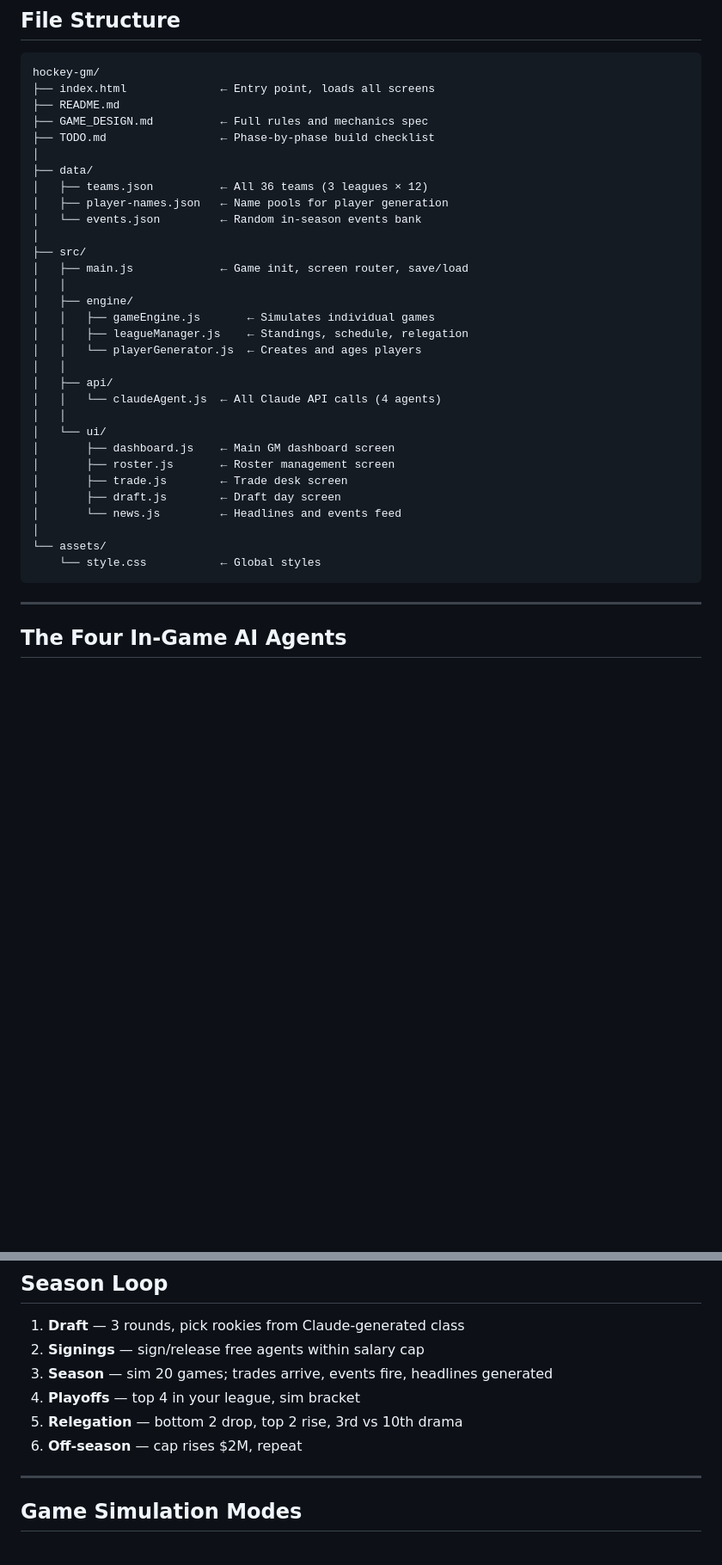
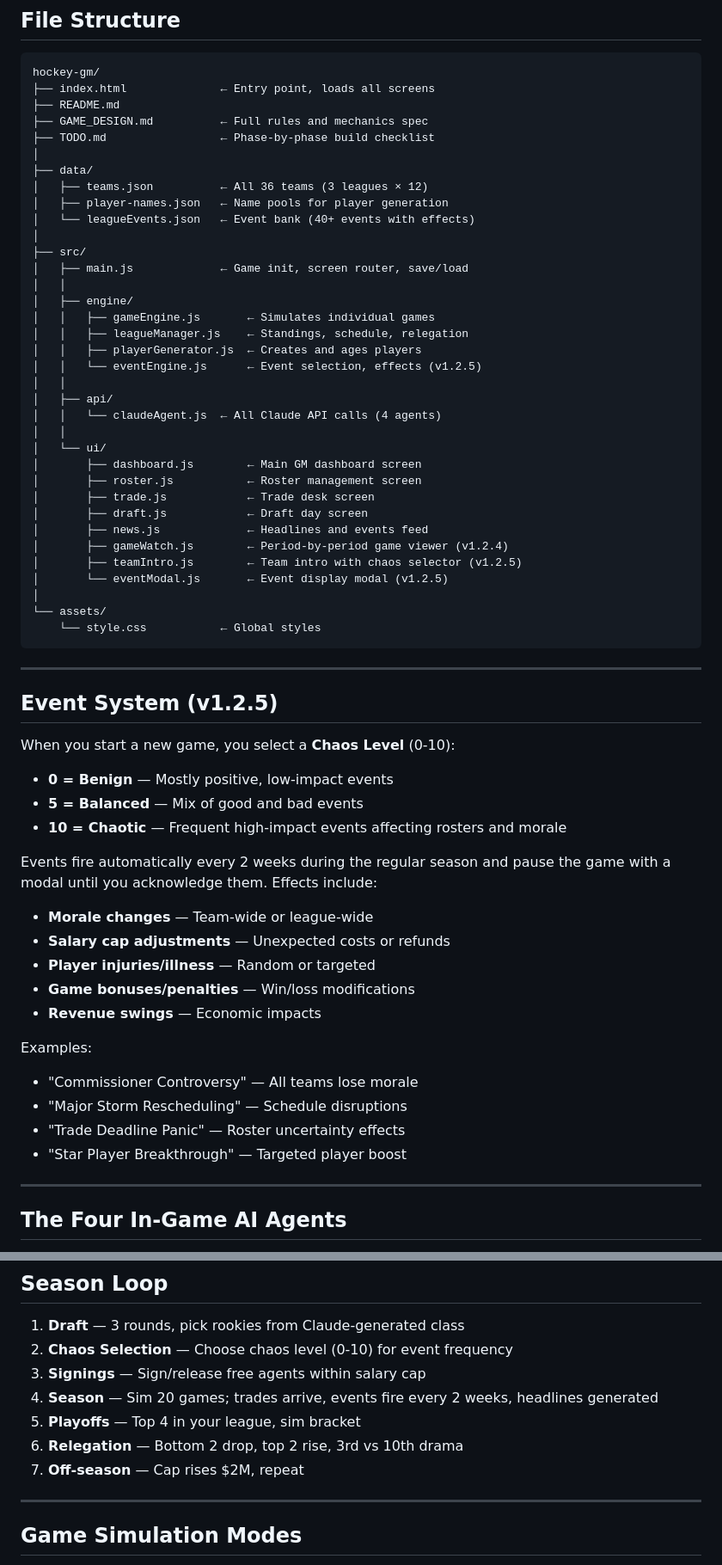
Before and after one commit to bellmw/hardcorehockey, a Markdown page: README.md, 2 parts joined by grey strips. Shown at 86% size. Rendered like a GitHub page; blank space fills up the shorter version.

Commit message:
Update README for v1.2.5 event system

````diff
--- a/README.md
+++ b/README.md
@@ -53,7 +67,7 @@ hockey-gm/
 ├── data/
 │   ├── teams.json          ← All 36 teams (3 leagues × 12)
 │   ├── player-names.json   ← Name pools for player generation
-│   └── events.json         ← Random in-season events bank
+│   └── leagueEvents.json   ← Event bank (40+ events with effects)
 │
 ├── src/
 │   ├── main.js             ← Game init, screen router, save/load
@@ -61,21 +75,50 @@ hockey-gm/
 │   ├── engine/
 │   │   ├── gameEngine.js       ← Simulates individual games
 │   │   ├── leagueManager.js    ← Standings, schedule, relegation
-│   │   └── playerGenerator.js  ← Creates and ages players
+│   │   ├── playerGenerator.js  ← Creates and ages players
+│   │   └── eventEngine.js      ← Event selection, effects (v1.2.5)
 │   │
 │   ├── api/
 │   │   └── claudeAgent.js  ← All Claude API calls (4 agents)
 │   │
 │   └── ui/
-│       ├── dashboard.js    ← Main GM dashboard screen
-│       ├── roster.js       ← Roster management screen
-│       ├── trade.js        ← Trade desk screen
-│       ├── draft.js        ← Draft day screen
-│       └── news.js         ← Headlines and events feed
+│       ├── dashboard.js        ← Main GM dashboard screen
+│       ├── roster.js           ← Roster management screen
+│       ├── trade.js            ← Trade desk screen
+│       ├── draft.js            ← Draft day screen
+│       ├── news.js             ← Headlines and events feed
+│       ├── gameWatch.js        ← Period-by-period game viewer (v1.2.4)
+│       ├── teamIntro.js        ← Team intro with chaos selector (v1.2.5)
+│       └── eventModal.js       ← Event display modal (v1.2.5)
 │
 └── assets/
     └── style.css           ← Global styles
 ```
+
+---
+
+## Event System (v1.2.5)
+
+When you start a new game, you select a **Chaos Level** (0-10):
+
+- **0 = Benign** — Mostly positive, low-impact events
+- **5 = Balanced** — Mix of good and bad events
+- **10 = Chaotic** — Frequent high-impact events affecting rosters and morale
+
+Events fire automatically every 2 weeks during the regular season and pause the game
+with a modal until you acknowledge them. Effects include:
+
+- **Morale changes** — Team-wide or league-wide
+- **Salary cap adjustments** — Unexpected costs or refunds
+- **Player injuries/illness** — Random or targeted
+- **Game bonuses/penalties** — Win/loss modifications
+- **Revenue swings** — Economic impacts
+
+Examples:
+- "Commissioner Controversy" — All teams lose morale
+- "Major Storm Rescheduling" — Schedule disruptions
+- "Trade Deadline Panic" — Roster uncertainty effects
+- "Star Player Breakthrough" — Targeted player boost
 
 ---
 
@@ -110,11 +153,12 @@ Promotion / Relegation each season:
 ## Season Loop
 
 1. **Draft** — 3 rounds, pick rookies from Claude-generated class
-2. **Signings** — sign/release free agents within salary cap
-3. **Season** — sim 20 games; trades arrive, events fire, headlines generated
-4. **Playoffs** — top 4 in your league, sim bracket
-5. **Relegation** — bottom 2 drop, top 2 rise, 3rd vs 10th drama
-6. **Off-season** — cap rises $2M, repeat
+2. **Chaos Selection** — Choose chaos level (0-10) for event frequency
+3. **Signings** — Sign/release free agents within salary cap
+4. **Season** — Sim 20 games; trades arrive, events fire every 2 weeks, headlines generated
+5. **Playoffs** — Top 4 in your league, sim bracket
+6. **Relegation** — Bottom 2 drop, top 2 rise, 3rd vs 10th drama
+7. **Off-season** — Cap rises $2M, repeat
 
 ---
 
````
Also changed, not shown: other parts of README.md (+16 -2 lines).
